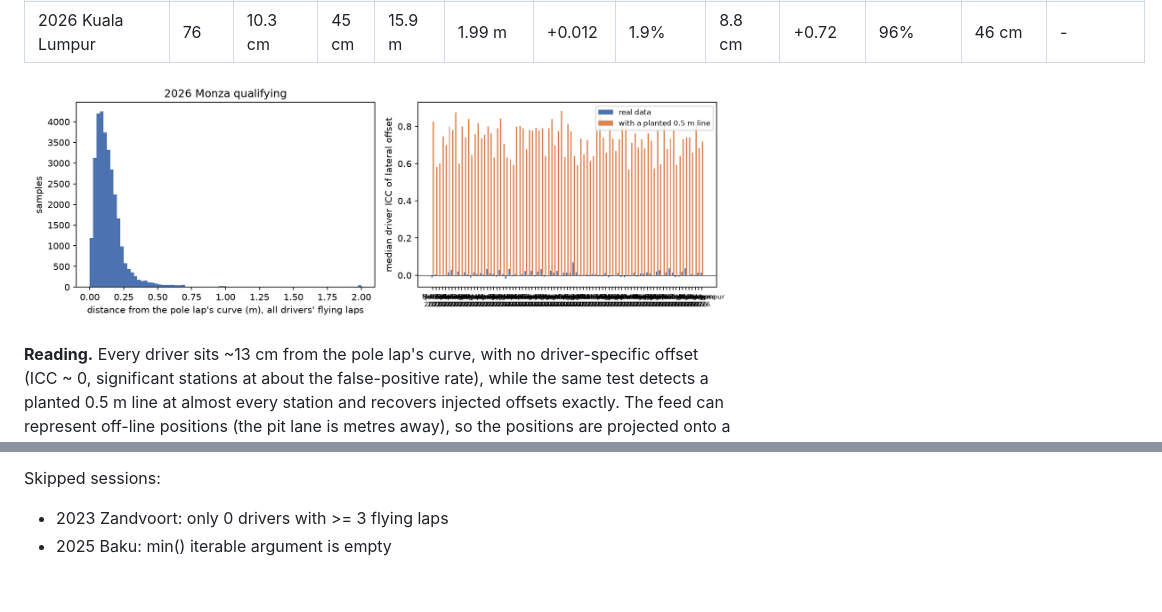
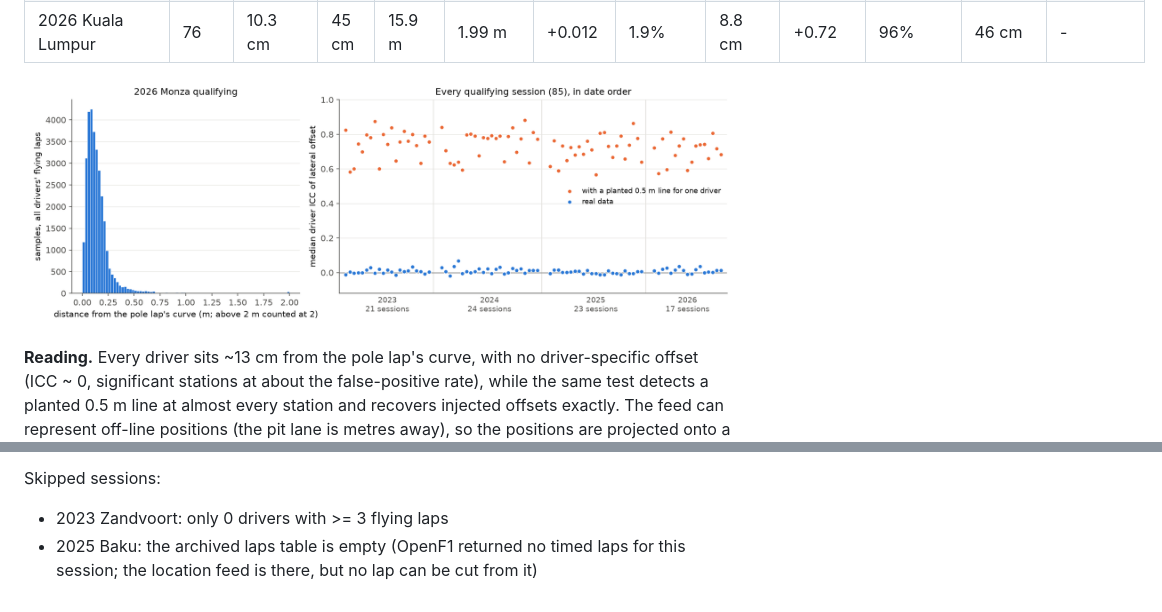
Before and after one commit to adrian0729/apexzero, a Markdown page: docs/findings/snapping-audit.md, 2 parts joined by grey strips. GitHub-like rendering; pictures changed too: docs/findings/snapping-audit.png.

```diff
--- a/docs/findings/snapping-audit.md
+++ b/docs/findings/snapping-audit.md
@@ -139,3 +184,3 @@ artefacts such as antenna position or latency, far below racing-line scale
 Skipped sessions:
 - 2023 Zandvoort: only 0 drivers with >= 3 flying laps
-- 2025 Baku: min() iterable argument is empty
+- 2025 Baku: the archived laps table is empty (OpenF1 returned no timed laps for this session; the location feed is there, but no lap can be cut from it)
```
Also changed, not shown: other parts of docs/findings/snapping-audit.md (+45 -0 lines), 1 other file.
